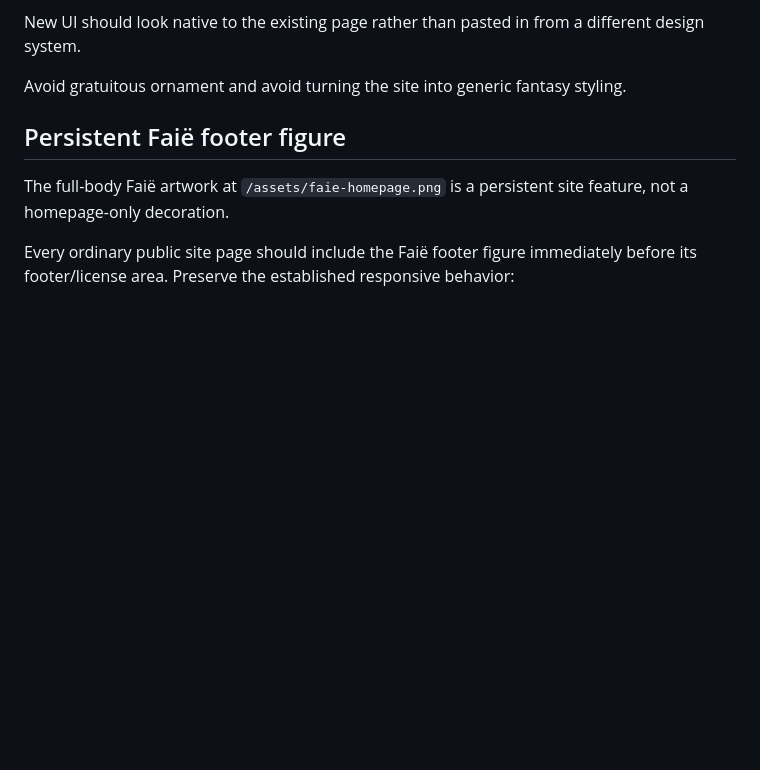
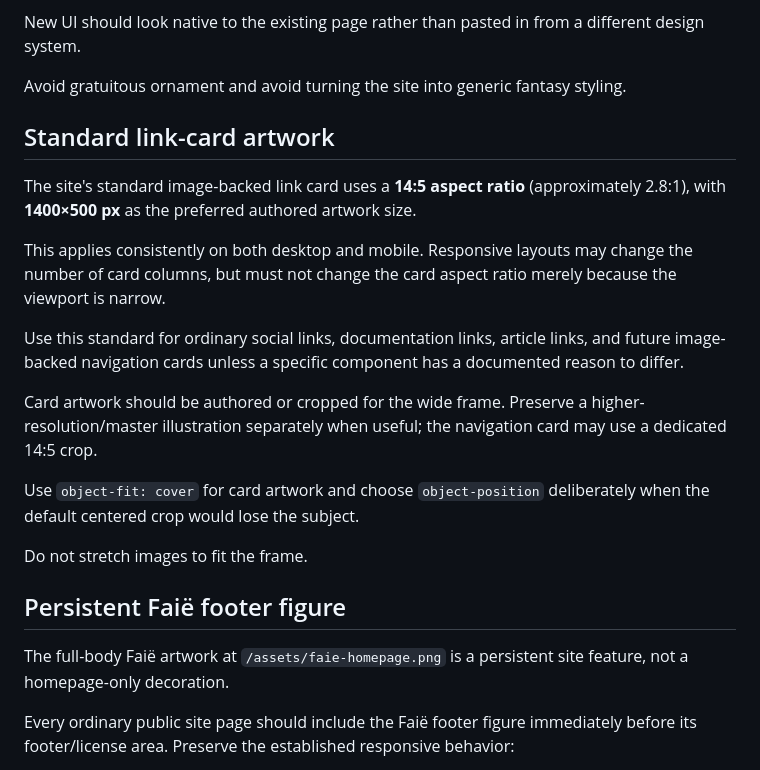
Before and after one commit to faiema/faiema.github.io, a Markdown page: AGENTS.md, the part around the change. GitHub-like rendering; blank space fills up the shorter version.

Commit message:
Document standard link-card artwork

```diff
--- a/AGENTS.md
+++ b/AGENTS.md
@@ -61,6 +61,20 @@ Preserve the existing visual language unless the user asks for a redesign:
 New UI should look native to the existing page rather than pasted in from a different design system.
 
 Avoid gratuitous ornament and avoid turning the site into generic fantasy styling.
+
+## Standard link-card artwork
+
+The site's standard image-backed link card uses a **14:5 aspect ratio** (approximately 2.8:1), with **1400×500 px** as the preferred authored artwork size.
+
+This applies consistently on both desktop and mobile. Responsive layouts may change the number of card columns, but must not change the card aspect ratio merely because the viewport is narrow.
+
+Use this standard for ordinary social links, documentation links, article links, and future image-backed navigation cards unless a specific component has a documented reason to differ.
+
+Card artwork should be authored or cropped for the wide frame. Preserve a higher-resolution/master illustration separately when useful; the navigation card may use a dedicated 14:5 crop.
+
+Use `object-fit: cover` for card artwork and choose `object-position` deliberately when the default centered crop would lose the subject.
+
+Do not stretch images to fit the frame.
 
 ## Persistent Faië footer figure
 
```
